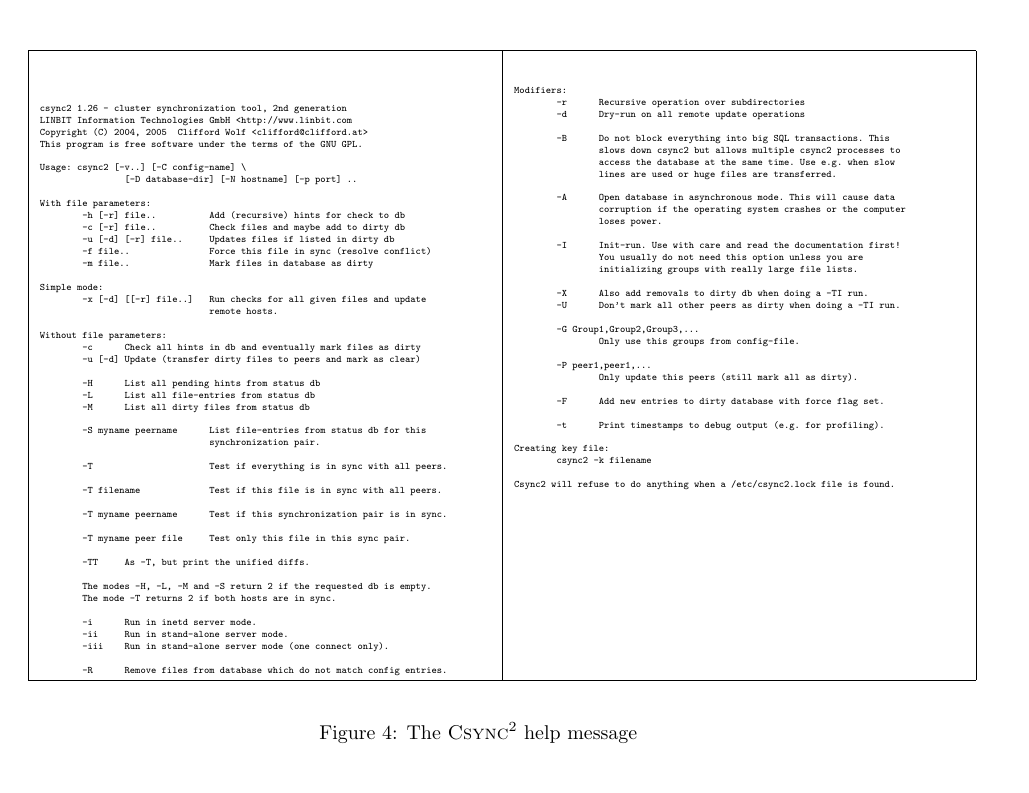
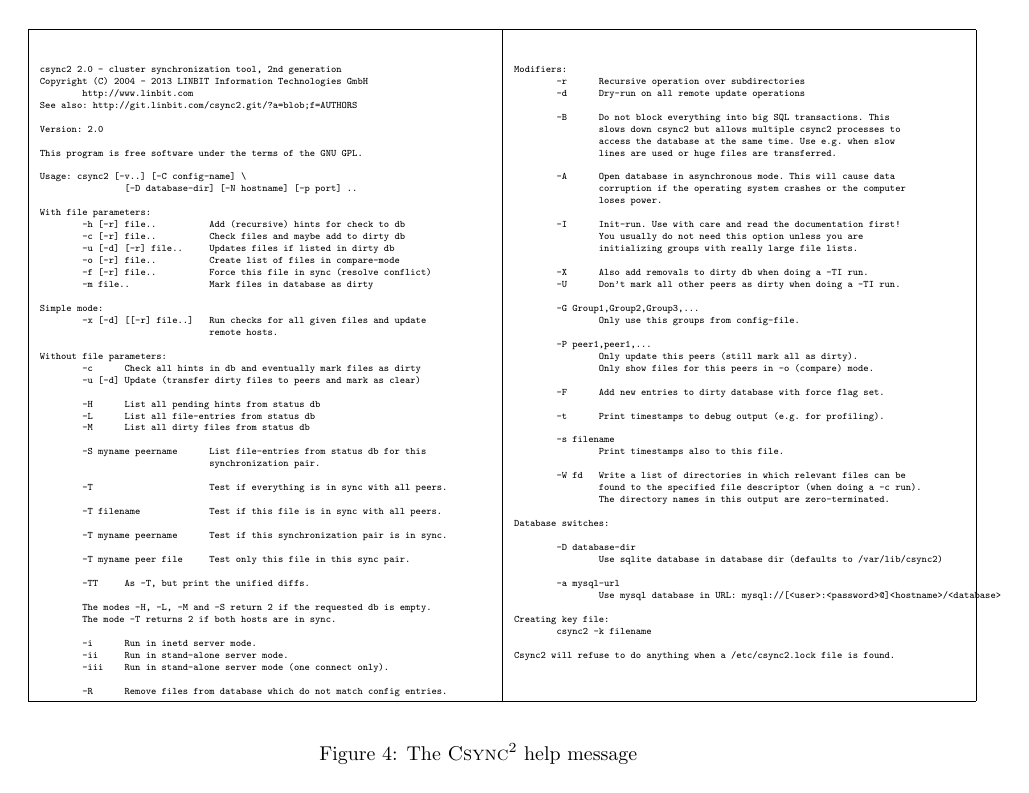
Before and after one commit to LINBIT/csync2, a LaTeX document (doc/csync2_paper.tex): page 11 of 11. Compiled offline with pdfLaTeX.

Commit message:
update man page and paper

```diff
--- a/doc/csync2_paper.tex
+++ b/doc/csync2_paper.tex
@@ -559,11 +557,13 @@
       \hline
 \begin{tiny}
 \begin{verbatim}
+csync2 2.0 - cluster synchronization tool, 2nd generation
+Copyright (C) 2004 - 2013 LINBIT Information Technologies GmbH
+        http://www.linbit.com
+See also: http://git.linbit.com/csync2.git/?a=blob;f=AUTHORS
 
+Version: 2.0
 
-csync2 1.26 - cluster synchronization tool, 2nd generation
-LINBIT Information Technologies GmbH <http://www.linbit.com
-Copyright (C) 2004, 2005  Clifford Wolf <clifford@clifford.at>
 This program is free software under the terms of the GNU GPL.
 
 Usage: csync2 [-v..] [-C config-name] \
@@ -573,7 +573,8 @@
         -h [-r] file..          Add (recursive) hints for check to db
         -c [-r] file..          Check files and maybe add to dirty db
         -u [-d] [-r] file..     Updates files if listed in dirty db
-        -f file..               Force this file in sync (resolve conflict)
+        -o [-r] file..          Create list of files in compare-mode
+        -f [-r] file..          Force this file in sync (resolve conflict)
         -m file..               Mark files in database as dirty
 
 Simple mode:
@@ -641,10 +642,26 @@
 
         -P peer1,peer1,...
                 Only update this peers (still mark all as dirty).
+                Only show files for this peers in -o (compare) mode.
 
         -F      Add new entries to dirty database with force flag set.
 
         -t      Print timestamps to debug output (e.g. for profiling).
+
+        -s filename
+                Print timestamps also to this file.
+
+        -W fd   Write a list of directories in which relevant files can be
+                found to the specified file descriptor (when doing a -c run).
+                The directory names in this output are zero-terminated.
+
+Database switches:
+
+        -D database-dir
+                Use sqlite database in database dir (defaults to /var/lib/csync2)
+
+        -a mysql-url
+                Use mysql database in URL: mysql://[<user>:<password>@]<hostname>/<database>
 
 Creating key file:
         csync2 -k filename
```
Also changed, not shown: doc/csync2_paper.tex (33 more changed lines), 1 other file.
